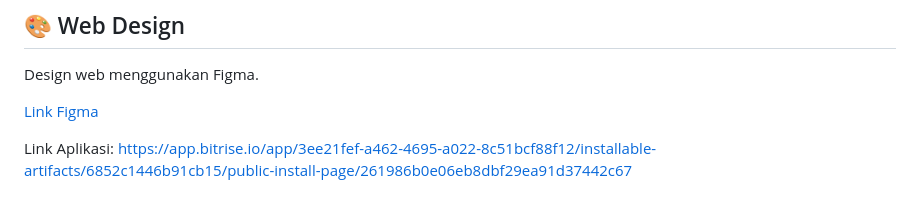
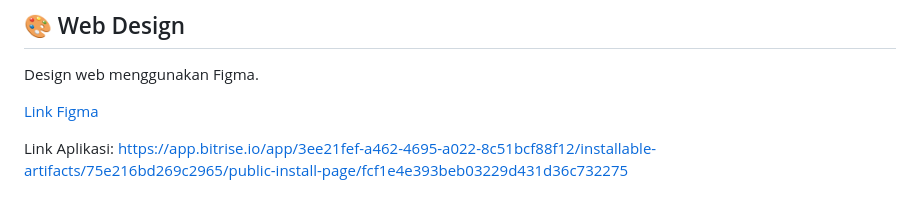
Before and after one commit to PBP-09/Badminsight-mobile, a Markdown page: README.md, the part around the change. Drawn GitHub-style.

Commit message:
final link apk

```diff
--- a/README.md
+++ b/README.md
@@ -99,4 +99,4 @@ Design web menggunakan Figma.
 
 [Link Figma](https://www.figma.com/design/CtHs0FmDnOeHgFjWijFOZd/Badminsight_mobile?node-id=0-1&p=f&t=VkftxWAqHWMXN8oT-0)
 
-Link Aplikasi: https://app.bitrise.io/app/3ee21fef-a462-4695-a022-8c51bcf88f12/installable-artifacts/6852c1446b91cb15/public-install-page/261986b0e06eb8dbf29ea91d37442c67
+Link Aplikasi: https://app.bitrise.io/app/3ee21fef-a462-4695-a022-8c51bcf88f12/installable-artifacts/75e216bd269c2965/public-install-page/fcf1e4e393beb03229d431d36c732275
```
